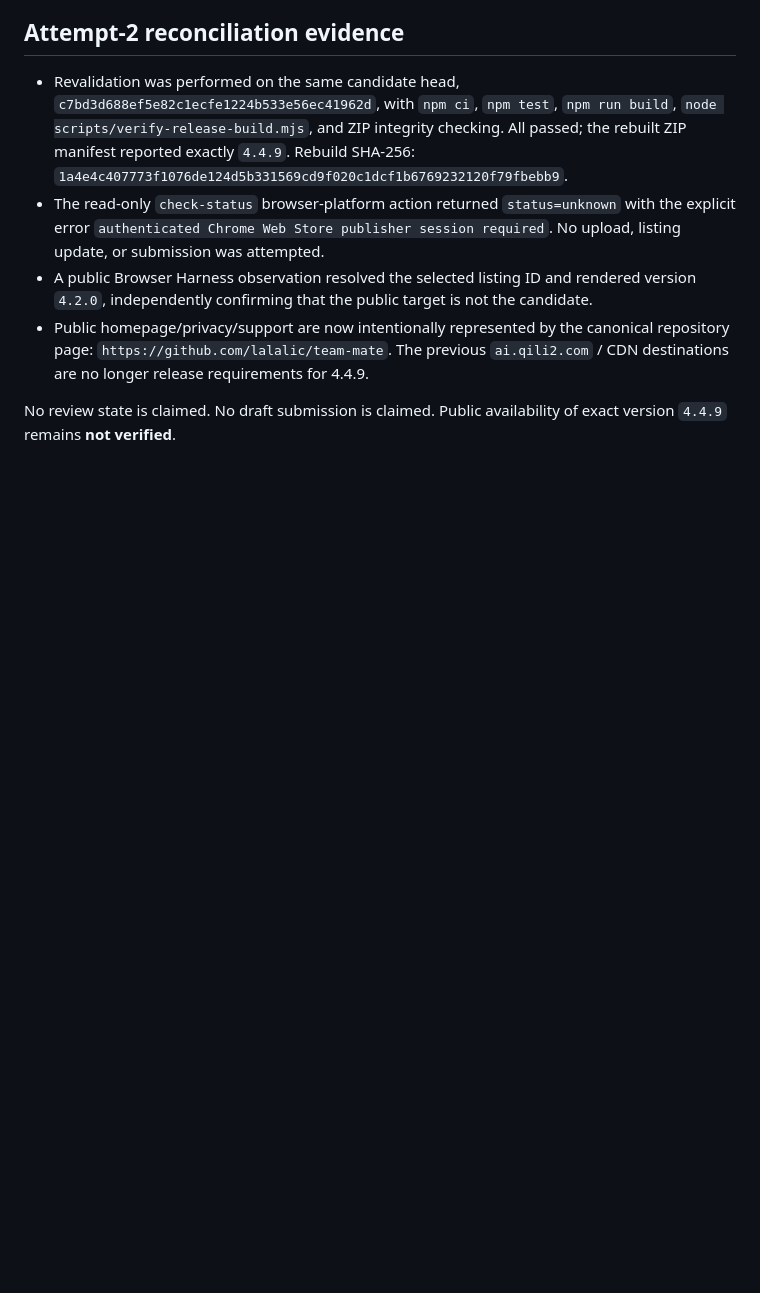
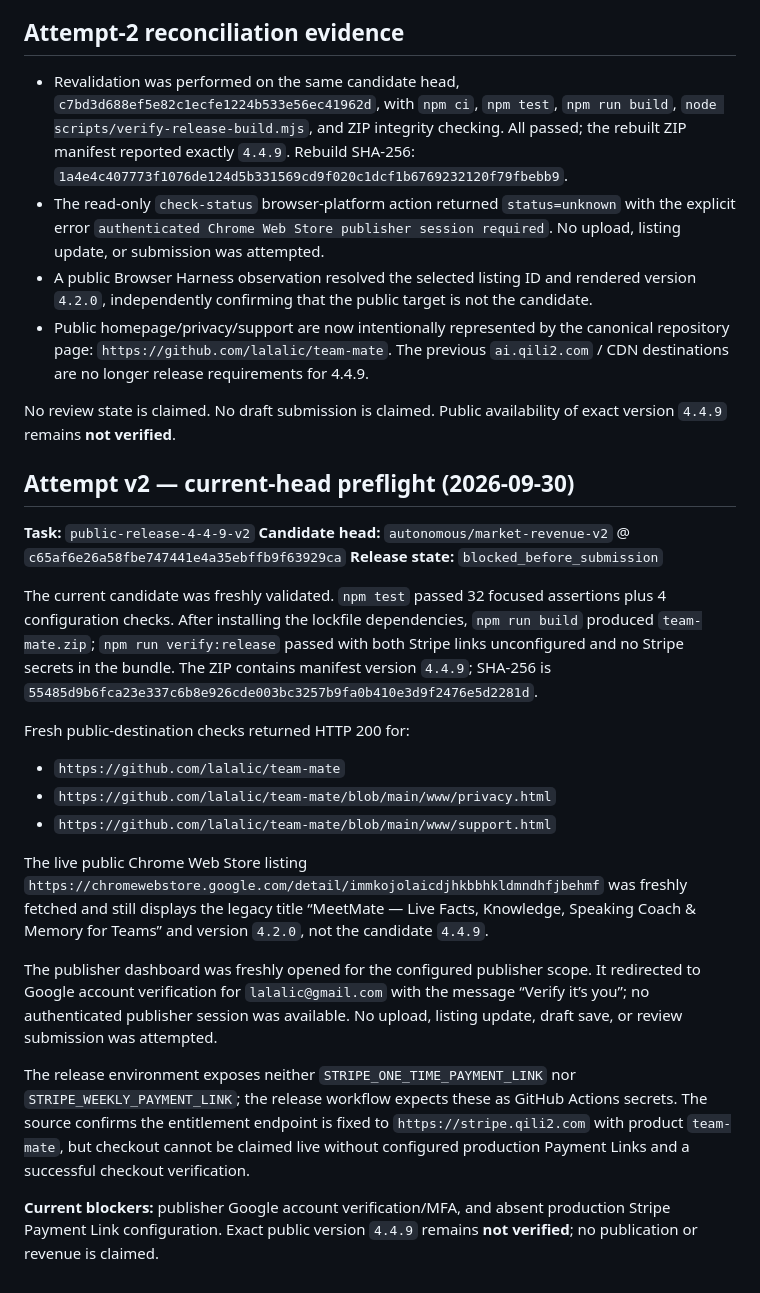
Before and after one commit to lalalic/team-mate, a Markdown page: .specs/release-manifest-public-4-4-9.md, the part around the change. GitHub-like rendering; blank space fills up the shorter version.

Commit message:
docs: record 4.4.9 release preflight

```diff
--- a/.specs/release-manifest-public-4-4-9.md
+++ b/.specs/release-manifest-public-4-4-9.md
@@ -72,3 +72,45 @@ The package is not submitted. A prepared build is not release evidence.
 
 No review state is claimed. No draft submission is claimed. Public availability
 of exact version `4.4.9` remains **not verified**.
+
+## Attempt v2 — current-head preflight (2026-09-30)
+
+**Task:** `public-release-4-4-9-v2`
+**Candidate head:** `autonomous/market-revenue-v2` @
+`c65af6e26a58fbe747441e4a35ebffb9f63929ca`
+**Release state:** `blocked_before_submission`
+
+The current candidate was freshly validated. `npm test` passed 32 focused
+assertions plus 4 configuration checks. After installing the lockfile
+dependencies, `npm run build` produced `team-mate.zip`; `npm run verify:release`
+passed with both Stripe links unconfigured and no Stripe secrets in the bundle.
+The ZIP contains manifest version `4.4.9`; SHA-256 is
+`55485d9b6fca23e337c6b8e926cde003bc3257b9fa0b410e3d9f2476e5d2281d`.
+
+Fresh public-destination checks returned HTTP 200 for:
+
+- `https://github.com/lalalic/team-mate`
+- `https://github.com/lalalic/team-mate/blob/main/www/privacy.html`
+- `https://github.com/lalalic/team-mate/blob/main/www/support.html`
+
+The live public Chrome Web Store listing
+`https://chromewebstore.google.com/detail/immkojolaicdjhkbbhkldmndhfjbehmf`
+was freshly fetched and still displays the legacy title “MeetMate — Live Facts,
+Knowledge, Speaking Coach & Memory for Teams” and version `4.2.0`, not the
+candidate `4.4.9`.
+
+The publisher dashboard was freshly opened for the configured publisher scope.
+It redirected to Google account verification for `lalalic@gmail.com` with the
+message “Verify it’s you”; no authenticated publisher session was available.
+No upload, listing update, draft save, or review submission was attempted.
+
+The release environment exposes neither
+`STRIPE_ONE_TIME_PAYMENT_LINK` nor `STRIPE_WEEKLY_PAYMENT_LINK`; the release
+workflow expects these as GitHub Actions secrets. The source confirms the
+entitlement endpoint is fixed to `https://stripe.qili2.com` with product
+`team-mate`, but checkout cannot be claimed live without configured production
+Payment Links and a successful checkout verification.
+
+**Current blockers:** publisher Google account verification/MFA, and absent
+production Stripe Payment Link configuration. Exact public version `4.4.9`
+remains **not verified**; no publication or revenue is claimed.
```
